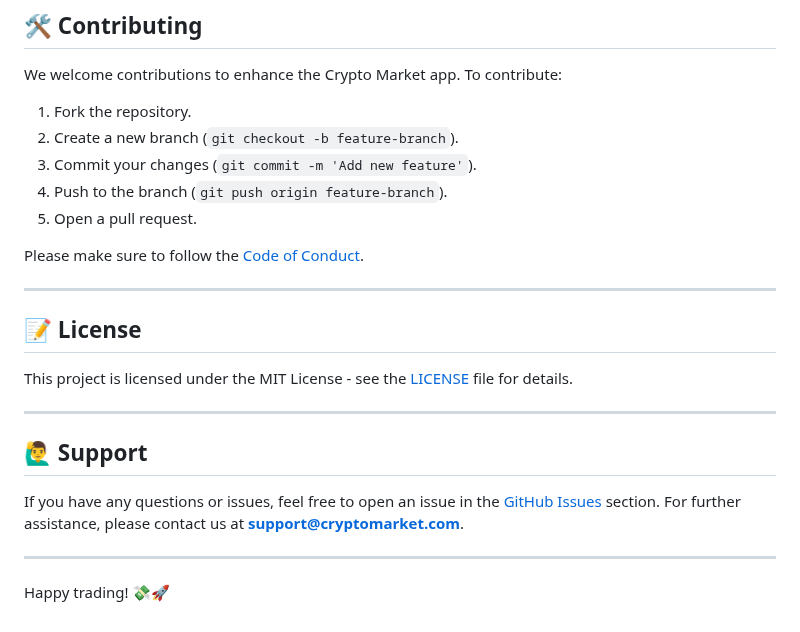
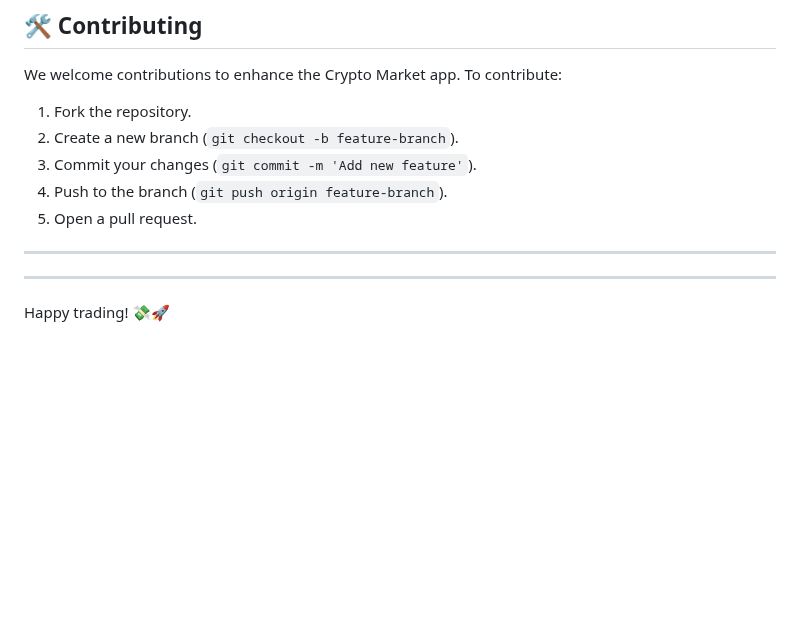
Before and after one commit to Baxa073/crypto-bozor, a Markdown page: README.md, the part around the change. GitHub-like rendering; blank space fills up the shorter version.

```diff
--- a/README.md
+++ b/README.md
@@ -81,19 +81,9 @@ We welcome contributions to enhance the Crypto Market app. To contribute:
 4. Push to the branch (`git push origin feature-branch`).
 5. Open a pull request.
 
-Please make sure to follow the [Code of Conduct](https://www.instagram.com/bahodir.buxoriy/).
-
 ---
 
-## 📝 License
 
-This project is licensed under the MIT License - see the [LICENSE](LICENSE) file for details.
-
----
-
-## 🙋‍♂️ Support
-
-If you have any questions or issues, feel free to open an issue in the [GitHub Issues](https://github.com/Baxa073/crypto-bozor/issues) section. For further assistance, please contact us at **support@cryptomarket.com**.
 
 ---
 
```
